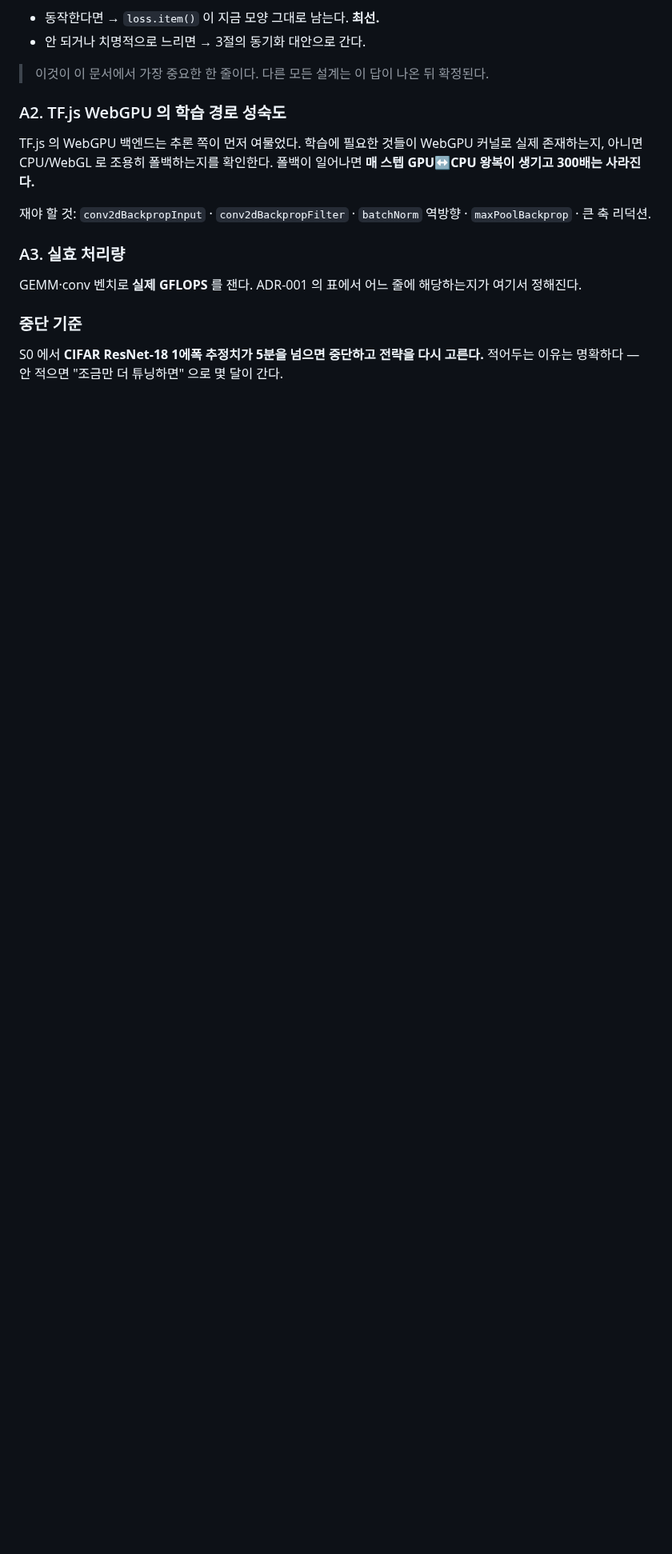
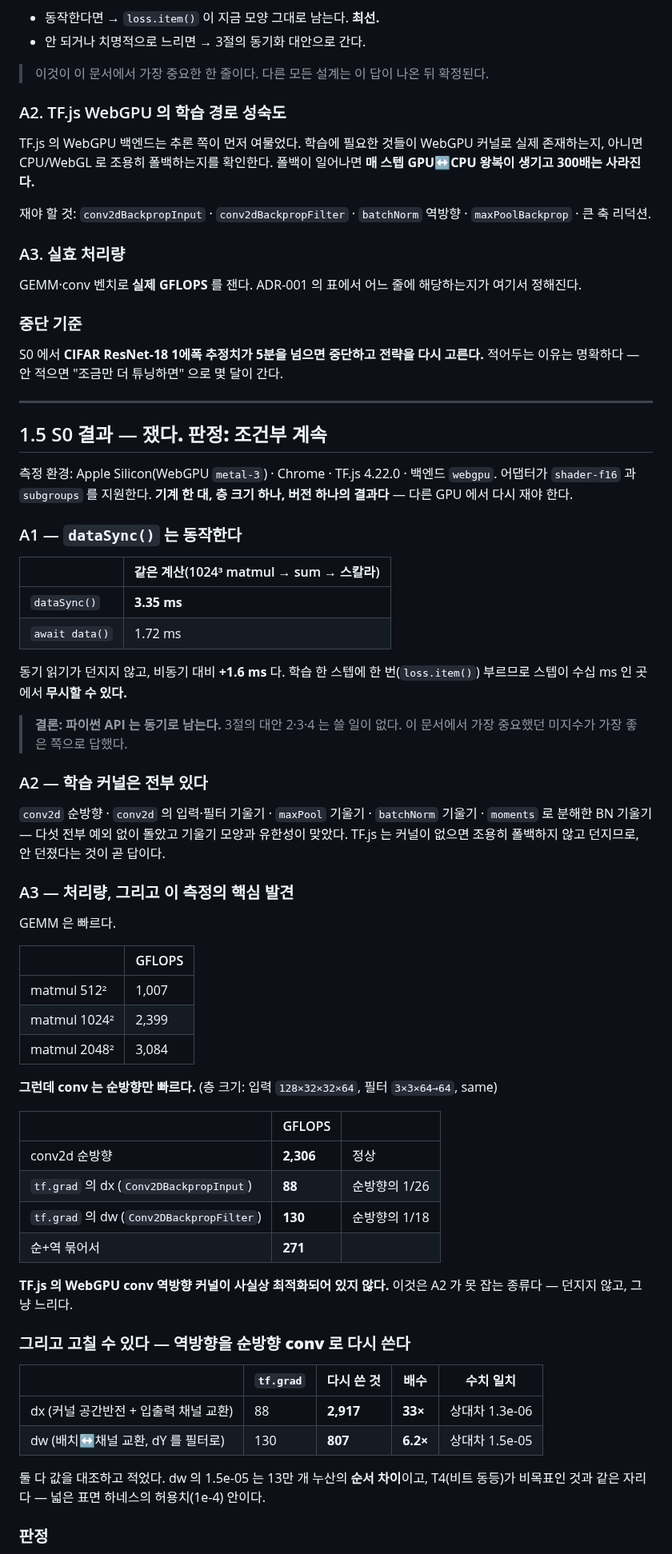
Before and after one commit to playidea-lab/borch, a Markdown page: WEBGPU-DESIGN.md, the part around one of its changes. Shown at 80% size. Rendered like a GitHub page; blank space fills up the shorter version.

Commit message:
docs: S0 says continue, but not with tf.grad for conv
dataSync() works on the WebGPU backend. The same chain costs 3.35ms synchronously against 1.72ms awaited, and it is called once per training step, so the Python API stays synchronous. Worker plus Atomics, JSPI and the await fallback are all unnecessary, and the COOP/COEP deployment constraint disappears with them. This was the largest unknown in the document and it answered the best way it could.

All five training kernels exist. conv2d forward, its input and filter gradients, maxPool backward, batchNorm backward, and the moments-decomposed version all ran without throwing and returned finite gradients of the right shape.

GEMM is fast: 1007, 2399 and 3084 GFLOPS at 512, 1024 and 2048 squared. But conv is only fast forward. Against 2306 GFLOPS forward, tf.grad gives 88 for dx and 130 for dw, one twenty-sixth and one eighteenth. Nothing throws, it is simply slow, which is precisely what a kernel-existence check cannot catch.

Rewriting the backward as a forward conv gets dx to 2917 and dw to 807, so 33x and 6.2x. Both were checked against tf.grad before being written down, at 1.3e-06 and 1.5e-05 relative. Measuring the speed without checking the value would have been the thing this project keeps warning about.

So the verdict. At 271 GFLOPS a CIFAR ResNet-18 epoch lands at 5.1 minutes and trips the kill criterion written into this file. Rewritten it is about a minute. Continue, with conv backward written by hand rather than left to tf.grad. Three caveats are recorded with it: the 84 TFLOPs counts only conv and matmul so the real epoch is longer, only one layer size was measured, and the split dx and dw timings do not sum to the combined one, so the multipliers are a direction and not a precise value. One machine, one TF.js version.

Co-Authored-By: Claude Opus 5 (1M context) <noreply@anthropic.com>

```diff
--- a/WEBGPU-DESIGN.md
+++ b/WEBGPU-DESIGN.md
@@ -62,3 +62,65 @@ GEMM·conv 벤치로 **실제 GFLOPS** 를 잰다. ADR-001 의 표에서 어느
 
 S0 에서 **CIFAR ResNet-18 1에폭 추정치가 5분을 넘으면 중단하고 전략을 다시 고른다.**
 적어두는 이유는 명확하다 — 안 적으면 "조금만 더 튜닝하면" 으로 몇 달이 간다.
+
+---
+
+## 1.5 S0 결과 — **쟀다. 판정: 조건부 계속**
+
+측정 환경: Apple Silicon(WebGPU `metal-3`) · Chrome · TF.js 4.22.0 · 백엔드 `webgpu`.
+어댑터가 `shader-f16` 과 `subgroups` 를 지원한다. **기계 한 대, 층 크기 하나, 버전 하나의
+결과다** — 다른 GPU 에서 다시 재야 한다.
+
+### A1 — `dataSync()` 는 **동작한다**
+
+| | 같은 계산(1024³ matmul → sum → 스칼라) |
+|---|---|
+| `dataSync()` | **3.35 ms** |
+| `await data()` | 1.72 ms |
+
+동기 읽기가 던지지 않고, 비동기 대비 **+1.6 ms** 다. 학습 한 스텝에 한 번(`loss.item()`)
+부르므로 스텝이 수십 ms 인 곳에서 **무시할 수 있다.**
+
+> **결론: 파이썬 API 는 동기로 남는다.** 3절의 대안 2·3·4 는 쓸 일이 없다.
+> 이 문서에서 가장 중요했던 미지수가 가장 좋은 쪽으로 답했다.
+
+### A2 — 학습 커널은 **전부 있다**
+
+`conv2d` 순방향 · `conv2d` 의 입력·필터 기울기 · `maxPool` 기울기 · `batchNorm` 기울기 ·
+`moments` 로 분해한 BN 기울기 — 다섯 전부 예외 없이 돌았고 기울기 모양과 유한성이 맞았다.
+TF.js 는 커널이 없으면 조용히 폴백하지 않고 던지므로, 안 던졌다는 것이 곧 답이다.
+
+### A3 — 처리량, 그리고 **이 측정의 핵심 발견**
+
+GEMM 은 빠르다.
+
+| | GFLOPS |
+|---|---|
+| matmul 512² | 1,007 |
+| matmul 1024² | 2,399 |
+| matmul 2048² | 3,084 |
+
+**그런데 conv 는 순방향만 빠르다.** (층 크기: 입력 `128×32×32×64`, 필터 `3×3×64→64`, same)
+
+| | GFLOPS | |
+|---|---|---|
+| conv2d 순방향 | **2,306** | 정상 |
+| `tf.grad` 의 dx (`Conv2DBackpropInput`) | **88** | 순방향의 1/26 |
+| `tf.grad` 의 dw (`Conv2DBackpropFilter`) | **130** | 순방향의 1/18 |
+| 순+역 묶어서 | **271** | |
+
+**TF.js 의 WebGPU conv 역방향 커널이 사실상 최적화되어 있지 않다.** 이것은 A2 가 못 잡는
+종류다 — 던지지 않고, 그냥 느리다.
+
+### 그리고 고칠 수 있다 — 역방향을 **순방향 conv 로 다시 쓴다**
+
+| | `tf.grad` | 다시 쓴 것 | 배수 | 수치 일치 |
+|---|---|---|---|---|
+| dx (커널 공간반전 + 입출력 채널 교환) | 88 | **2,917** | **33×** | 상대차 1.3e-06 |
+| dw (배치↔채널 교환, dY 를 필터로) | 130 | **807** | **6.2×** | 상대차 1.5e-05 |
+
+둘 다 값을 대조하고 적었다. dw 의 1.5e-05 는 13만 개 누산의 **순서 차이**이고,
+T4(비트 동등)가 비목표인 것과 같은 자리다 — 넓은 표면 하네스의 허용치(1e-4) 안이다.
+
+### 판정
+
```
Also changed, not shown: other parts of WEBGPU-DESIGN.md (+18 -2 lines).
